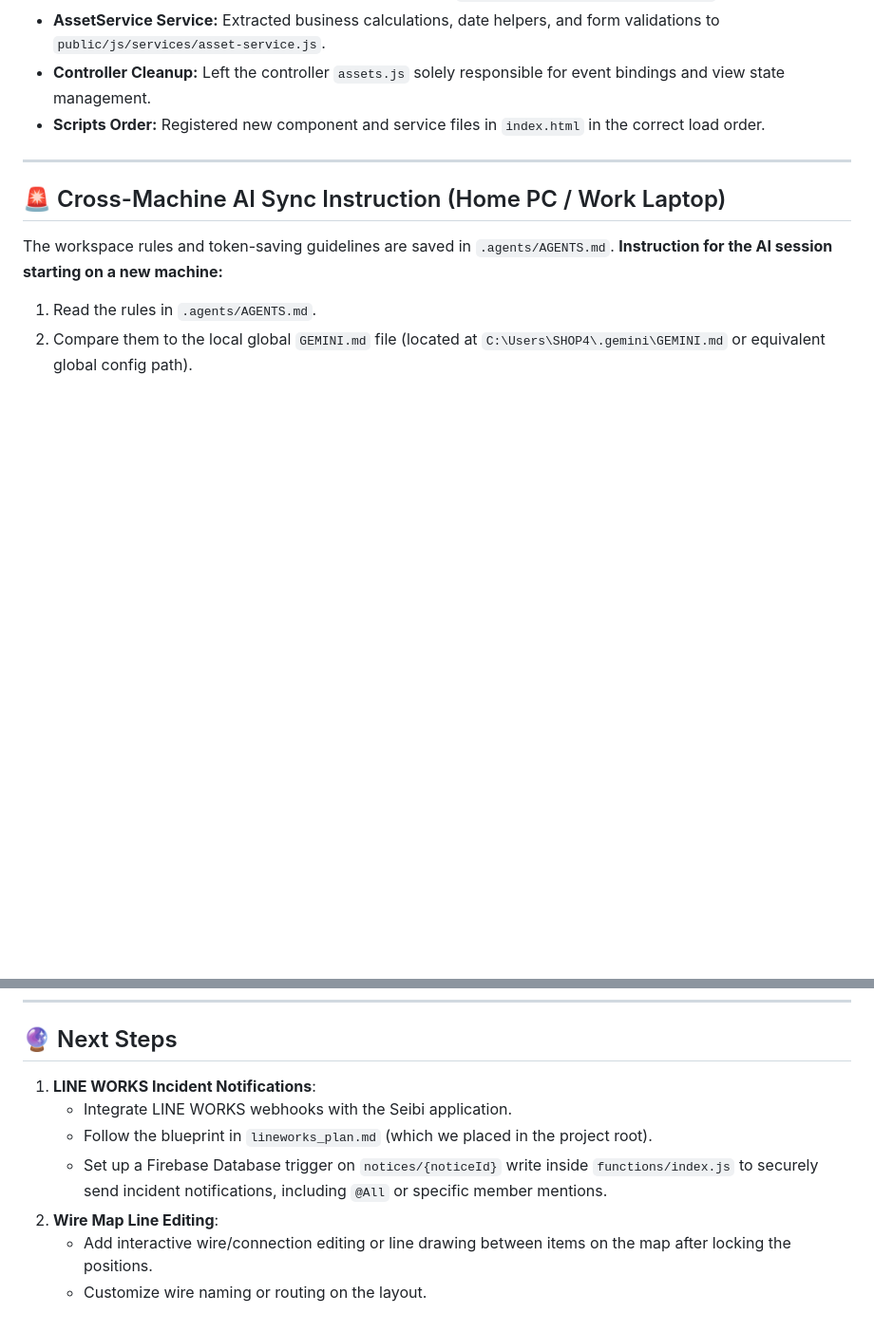
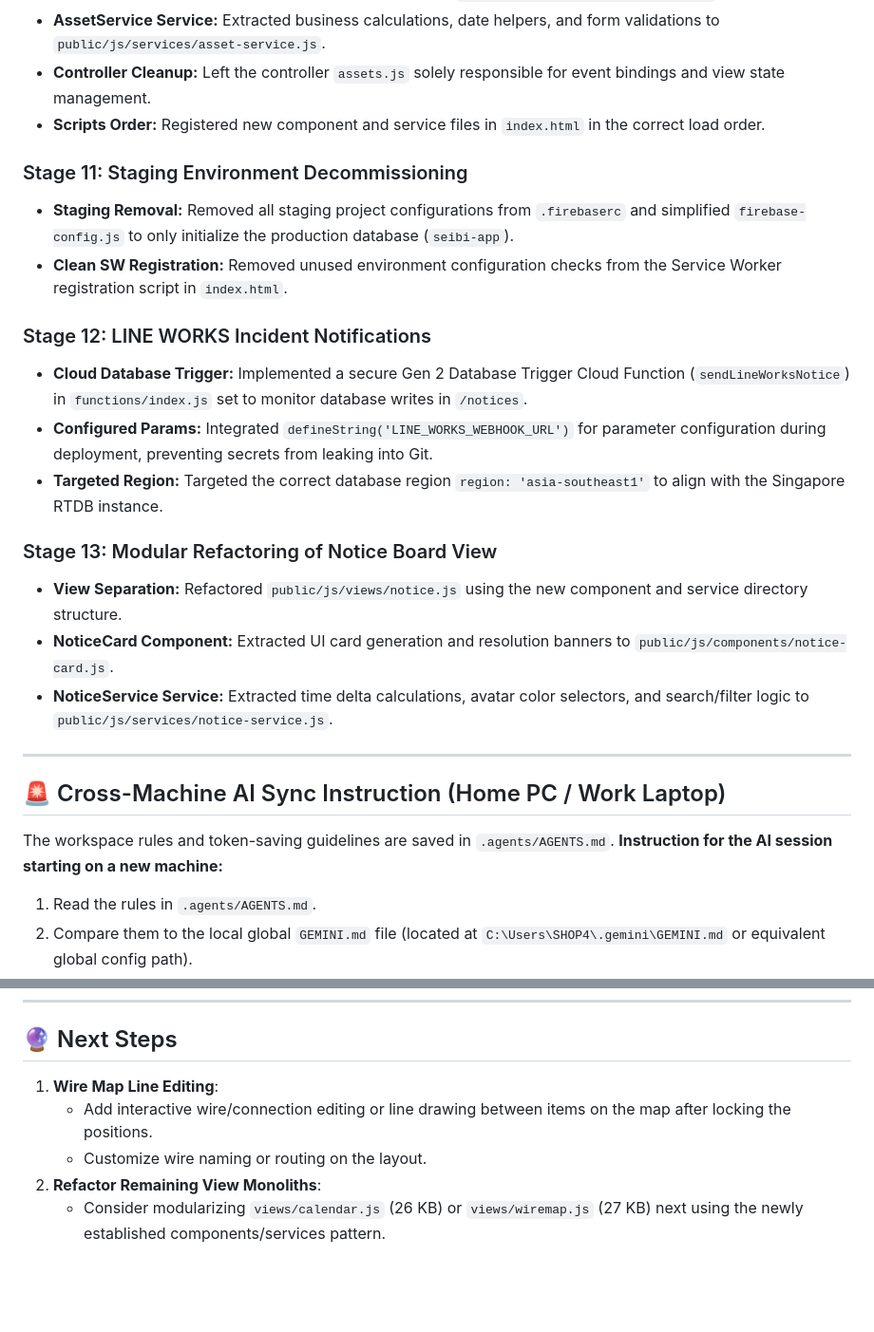
Before and after one commit to markjosephdsgatdula-dotcom/seibi-app, a Markdown page: CONVERSATION_CONTEXT.md, 2 parts joined by grey strips. Shown at 95% size. Drawn GitHub-style; blank space fills up the shorter version.

Commit message:
Update handoff context with staging removal, LINE WORKS trigger, and notice view refactoring

```diff
--- a/CONVERSATION_CONTEXT.md
+++ b/CONVERSATION_CONTEXT.md
@@ -118,6 +118,20 @@ This file serves as a handoff context document for the next Antigravity AI codin
 * **Controller Cleanup:** Left the controller `assets.js` solely responsible for event bindings and view state management.
 * **Scripts Order:** Registered new component and service files in `index.html` in the correct load order.
 
+### Stage 11: Staging Environment Decommissioning
+* **Staging Removal:** Removed all staging project configurations from `.firebaserc` and simplified `firebase-config.js` to only initialize the production database (`seibi-app`).
+* **Clean SW Registration:** Removed unused environment configuration checks from the Service Worker registration script in `index.html`.
+
+### Stage 12: LINE WORKS Incident Notifications
+* **Cloud Database Trigger:** Implemented a secure Gen 2 Database Trigger Cloud Function (`sendLineWorksNotice`) in `functions/index.js` set to monitor database writes in `/notices`.
+* **Configured Params:** Integrated `defineString('LINE_WORKS_WEBHOOK_URL')` for parameter configuration during deployment, preventing secrets from leaking into Git.
+* **Targeted Region:** Targeted the correct database region `region: 'asia-southeast1'` to align with the Singapore RTDB instance.
+
+### Stage 13: Modular Refactoring of Notice Board View
+* **View Separation:** Refactored `public/js/views/notice.js` using the new component and service directory structure.
+* **NoticeCard Component:** Extracted UI card generation and resolution banners to `public/js/components/notice-card.js`.
+* **NoticeService Service:** Extracted time delta calculations, avatar color selectors, and search/filter logic to `public/js/services/notice-service.js`.
+
 ---
 
 ## 🚨 Cross-Machine AI Sync Instruction (Home PC / Work Laptop)
@@ -132,10 +146,8 @@ The workspace rules and token-saving guidelines are saved in `.agents/AGENTS.md`
 
 ## 🔮 Next Steps
 
-1. **LINE WORKS Incident Notifications**:
-   * Integrate LINE WORKS webhooks with the Seibi application.
-   * Follow the blueprint in `lineworks_plan.md` (which we placed in the project root).
-   * Set up a Firebase Database trigger on `notices/{noticeId}` write inside `functions/index.js` to securely send incident notifications, including `@All` or specific member mentions.
-2. **Wire Map Line Editing**:
+1. **Wire Map Line Editing**:
    * Add interactive wire/connection editing or line drawing between items on the map after locking the positions.
    * Customize wire naming or routing on the layout.
+2. **Refactor Remaining View Monoliths**:
+   * Consider modularizing `views/calendar.js` (26 KB) or `views/wiremap.js` (27 KB) next using the newly established components/services pattern.
```
